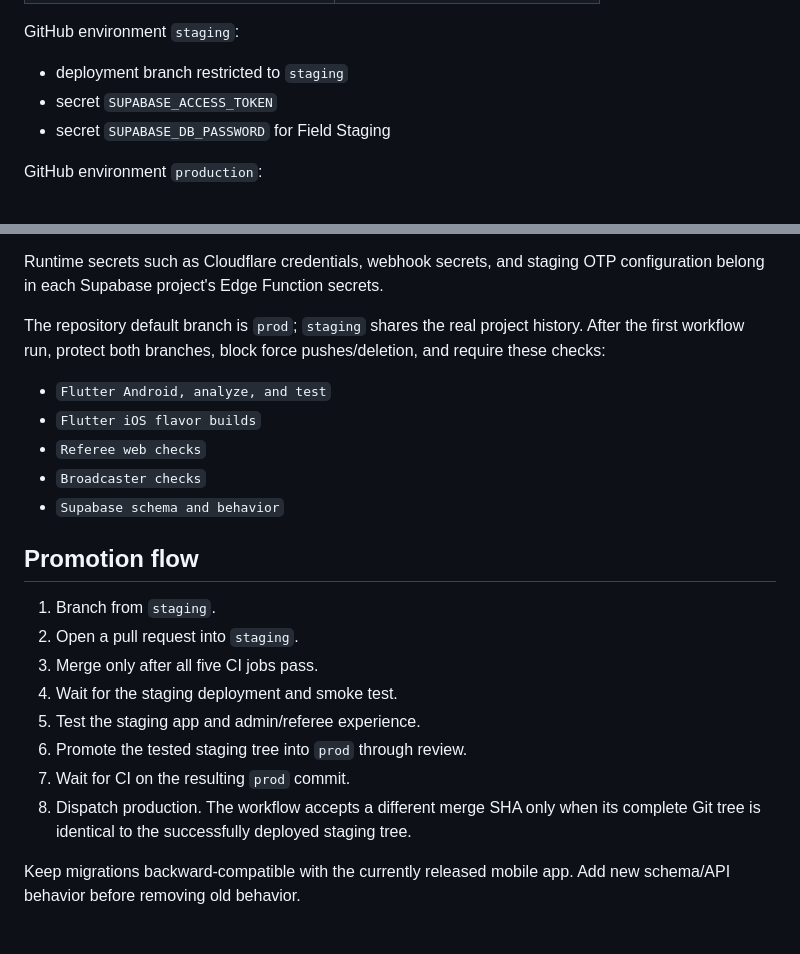
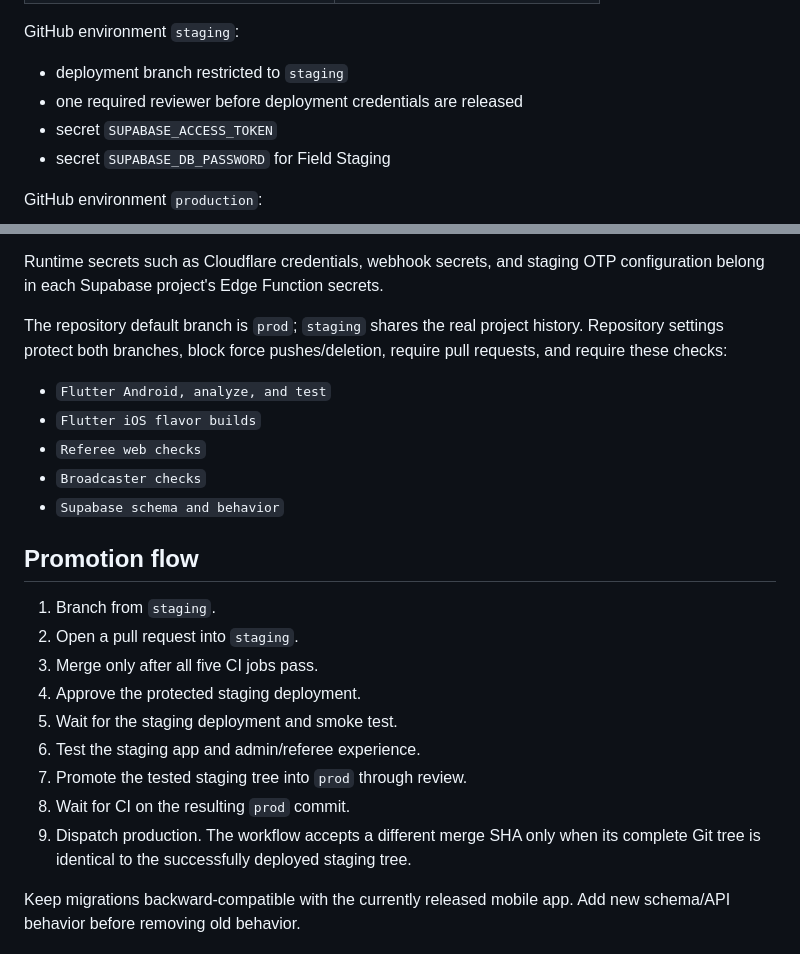
Before and after one commit to alituco/field-v2, a Markdown page: .github/DEPLOYMENT.md, 2 parts joined by grey strips. GitHub-like rendering.

Commit message:
Document protected staging approval

```diff
--- a/.github/DEPLOYMENT.md
+++ b/.github/DEPLOYMENT.md
@@ -112,6 +112,7 @@ Repository variables:
 GitHub environment `staging`:
 
 - deployment branch restricted to `staging`
+- one required reviewer before deployment credentials are released
 - secret `SUPABASE_ACCESS_TOKEN`
 - secret `SUPABASE_DB_PASSWORD` for Field Staging
 
@@ -133,8 +134,8 @@ Runtime secrets such as Cloudflare credentials, webhook secrets, and staging
 OTP configuration belong in each Supabase project's Edge Function secrets.
 
 The repository default branch is `prod`; `staging` shares the real project
-history. After the first workflow run, protect both branches, block force
-pushes/deletion, and require these checks:
+history. Repository settings protect both branches, block force
+pushes/deletion, require pull requests, and require these checks:
 
 - `Flutter Android, analyze, and test`
 - `Flutter iOS flavor builds`
@@ -147,11 +148,12 @@ pushes/deletion, and require these checks:
 1. Branch from `staging`.
 2. Open a pull request into `staging`.
 3. Merge only after all five CI jobs pass.
-4. Wait for the staging deployment and smoke test.
-5. Test the staging app and admin/referee experience.
-6. Promote the tested staging tree into `prod` through review.
-7. Wait for CI on the resulting `prod` commit.
-8. Dispatch production. The workflow accepts a different merge SHA only when
+4. Approve the protected staging deployment.
+5. Wait for the staging deployment and smoke test.
+6. Test the staging app and admin/referee experience.
+7. Promote the tested staging tree into `prod` through review.
+8. Wait for CI on the resulting `prod` commit.
+9. Dispatch production. The workflow accepts a different merge SHA only when
    its complete Git tree is identical to the successfully deployed staging
    tree.
 
```
